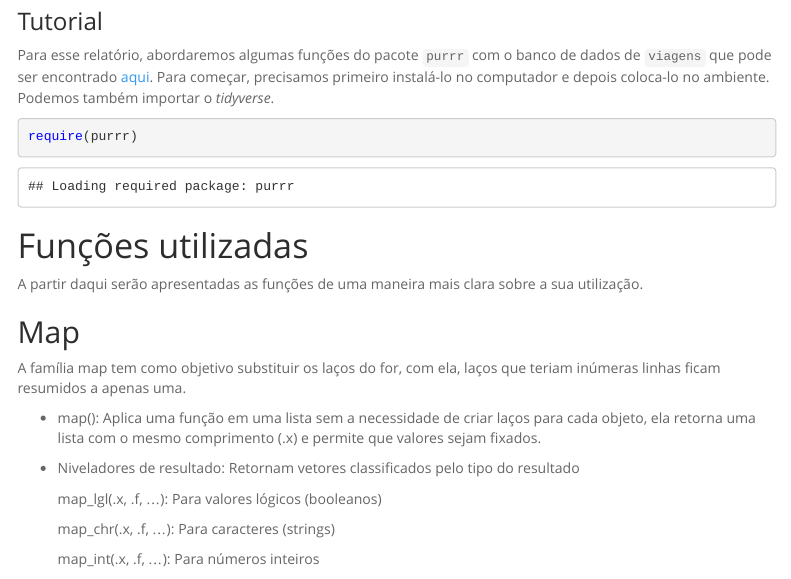
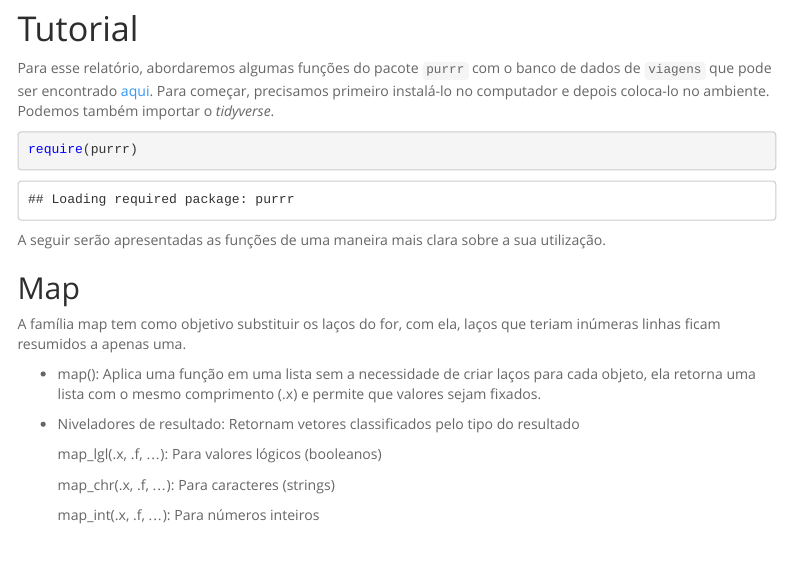
Before and after one commit to alinecristinapinto/purrr, an R Markdown document (Trabalho2.Rmd): the page in a window 1100 px wide, from 910 px down before the commit and from 930 px down after it, so that both start at the same text. Rendered offline with R 4.5, knitr and Pandoc, with nearby package versions; menus at the side of the page are left out.

Commit message:
refatora menu

````diff
--- a/Trabalho2.Rmd
+++ b/Trabalho2.Rmd
@@ -52,16 +52,15 @@ Por conta de sua natureza, a Programação Funcional é perfeita para tarefas *i
 
 * Visto que R é fracamente tipado, as funções `map` possuem seu tipo de retorno descritas: `map_int`, `map_dbl`, etc.
 
-### Tutorial
+# Tutorial
 
 Para esse relatório, abordaremos algumas funções do pacote `purrr` com o banco de dados de `viagens` que pode ser encontrado [aqui](http://www.portaltransparencia.gov.br/download-de-dados/viagens). Para começar, precisamos primeiro instalá-lo no computador e depois coloca-lo no ambiente. Podemos também importar o *tidyverse*.\
 ```{r}
 require(purrr)
 ```
 
-# Funções utilizadas
 
-A partir daqui serão apresentadas as funções de uma maneira mais clara sobre a sua utilização.
+A seguir serão apresentadas as funções de uma maneira mais clara sobre a sua utilização.
 
 ## Map
 
````
Also changed, not shown: Trabalho2.Rmd (4 more changed lines).
